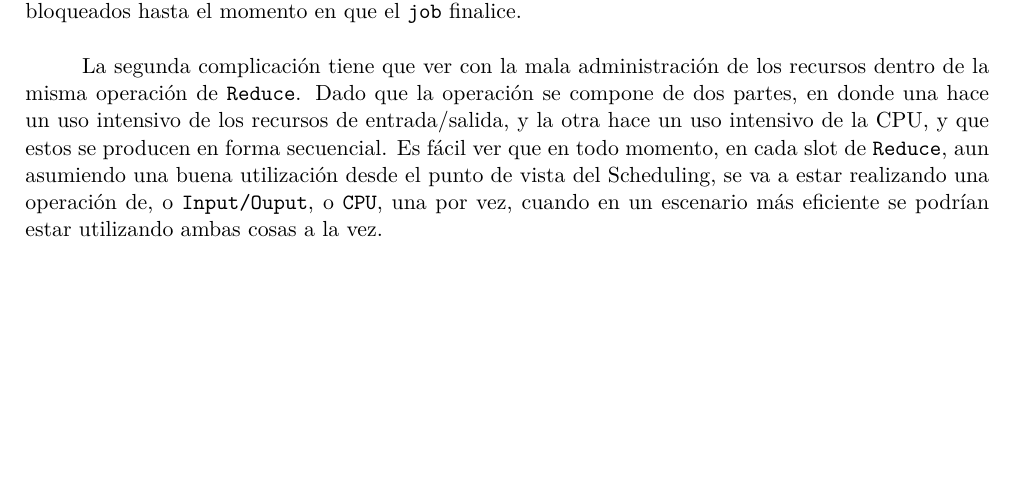
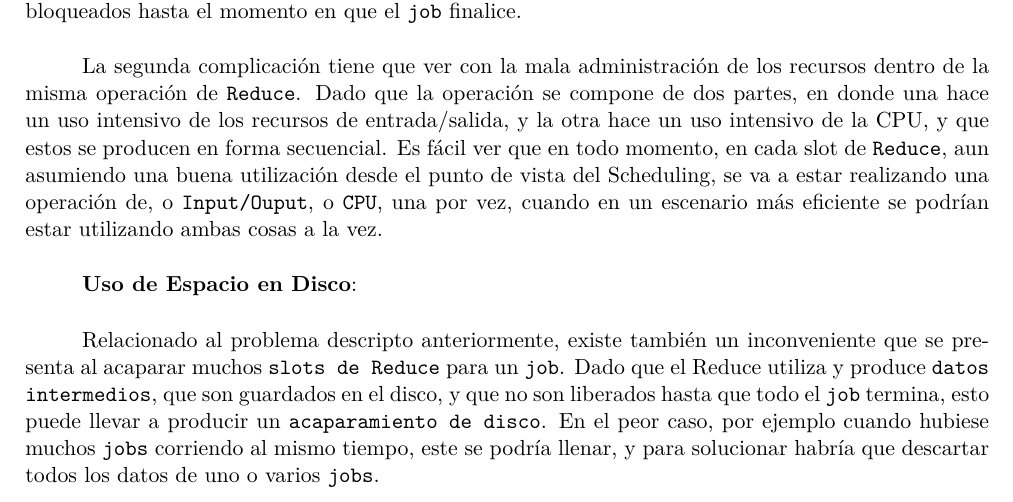
Before and after one commit to lbarrios/uba-so-2014-2c, a LaTeX document (tp3/informe/informe.tex): part of page 15 of 19, cut so that both start at the same text, the shorter picture padded with empty space. Compiled offline with pdfLaTeX.

Commit message:
Problemas asociados a la Interdependencia de Map-Reduce: Uso de espacio en disco.

```diff
--- a/tp3/informe/informe.tex
+++ b/tp3/informe/informe.tex
@@ -510,6 +510,17 @@ Scheduling, se va a estar realizando una operación de, o \texttt{Input/Ouput},
 \texttt{CPU}, una por vez, cuando en un escenario más eficiente se podrían estar
 utilizando ambas cosas a la vez.
 
+\textbf{Uso de Espacio en Disco}:
+
+Relacionado al problema descripto anteriormente, existe también un inconveniente
+que se presenta al acaparar muchos \texttt{slots de Reduce} para un
+\texttt{job}. Dado que el Reduce utiliza y produce \texttt{datos intermedios},
+que son guardados en el disco, y que no son liberados hasta que todo el
+\texttt{job} termina, esto puede llevar a producir un \texttt{acaparamiento de
+disco}. En el peor caso, por ejemplo cuando hubiese muchos \texttt{jobs}
+corriendo al mismo tiempo, este se podría llenar, y para solucionar habría que
+descartar todos los datos de uno o varios \texttt{jobs}.
+
 \clearpage
 \subsection {\footnotesize Explique las soluciones propuestas}
 \label{investigacion-6}
```
Also changed, not shown: tp3/informe/informe.pdf.
